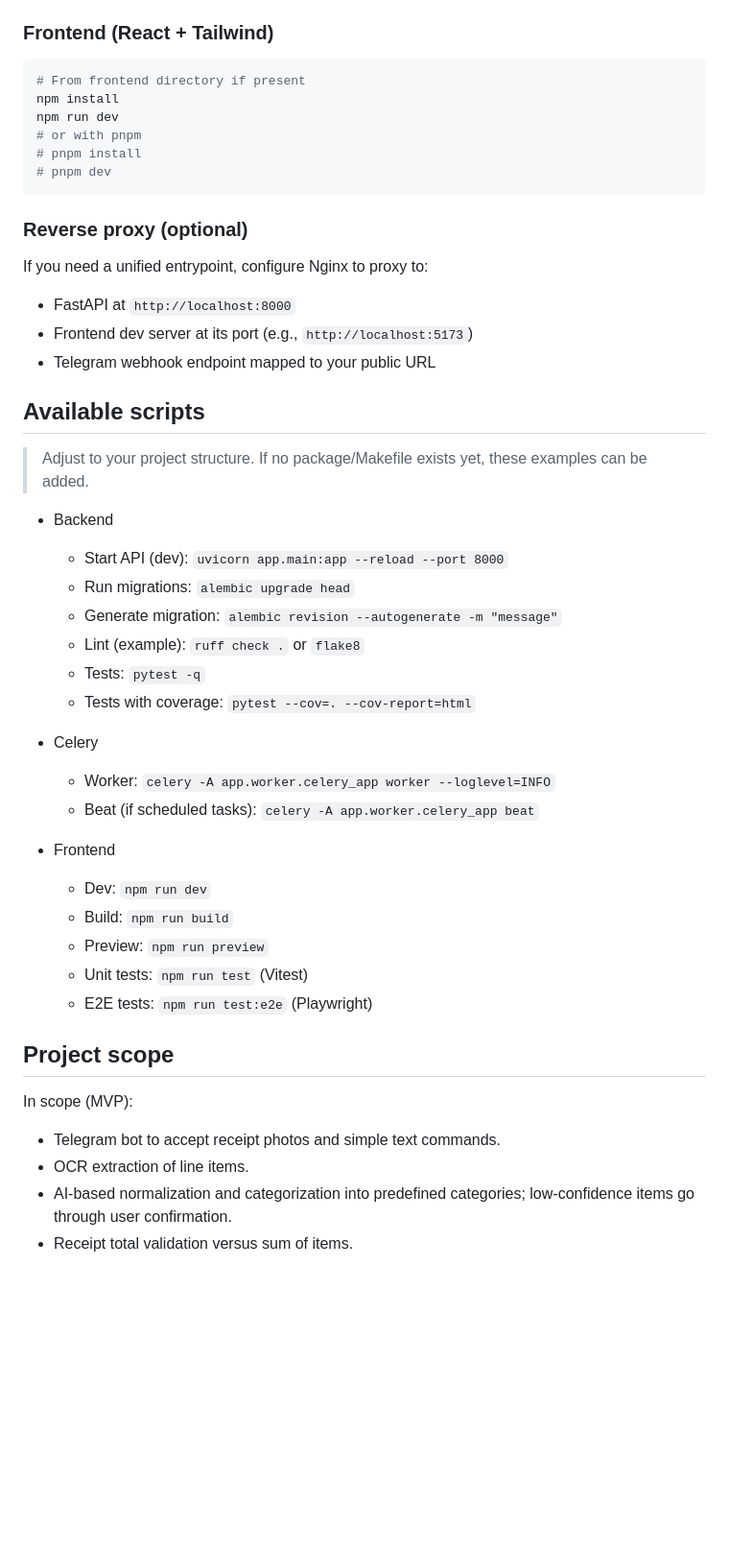
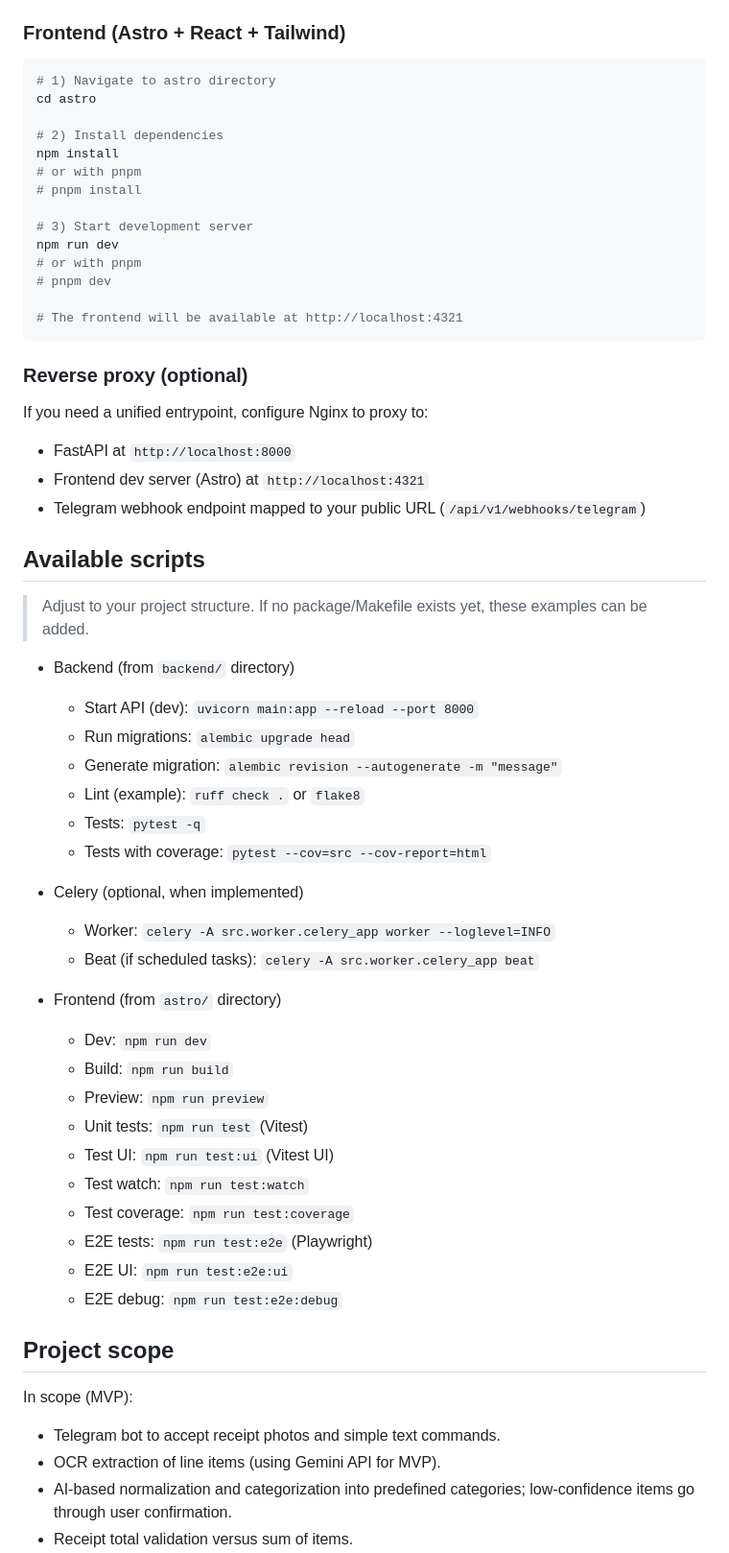
Before and after one commit to piotrpopiolek/10-devs-bills, a Markdown page: README.md, the part around one of its changes. Shown at 96% size. GitHub-like rendering; blank space fills up the shorter version.

````diff
--- a/README.md
+++ b/README.md
@@ -129,15 +169,23 @@ celery -A app.worker.celery_app worker --loglevel=INFO
   - Expose a public URL for webhooks (e.g., ngrok) and set `TELEGRAM_WEBHOOK_URL`.
 - Commands supported by MVP (as per PRD): `/start`, `/dzis`, `/tydzien`, `/miesiac`, `/login`, `/prywatnosc`.
 
-### Frontend (React + Tailwind)
+### Frontend (Astro + React + Tailwind)
 
 ```bash
-# From frontend directory if present
+# 1) Navigate to astro directory
+cd astro
+
+# 2) Install dependencies
 npm install
+# or with pnpm
+# pnpm install
+
+# 3) Start development server
 npm run dev
 # or with pnpm
-# pnpm install
 # pnpm dev
+
+# The frontend will be available at http://localhost:4321
 ```
 
 ### Reverse proxy (optional)
@@ -145,40 +193,45 @@ npm run dev
 If you need a unified entrypoint, configure Nginx to proxy to:
 
 - FastAPI at `http://localhost:8000`
-- Frontend dev server at its port (e.g., `http://localhost:5173`)
-- Telegram webhook endpoint mapped to your public URL
+- Frontend dev server (Astro) at `http://localhost:4321`
+- Telegram webhook endpoint mapped to your public URL (`/api/v1/webhooks/telegram`)
 
 ## Available scripts
 
 > Adjust to your project structure. If no package/Makefile exists yet, these examples can be added.
 
-- Backend
+- Backend (from `backend/` directory)
 
-  - Start API (dev): `uvicorn app.main:app --reload --port 8000`
+  - Start API (dev): `uvicorn main:app --reload --port 8000`
   - Run migrations: `alembic upgrade head`
   - Generate migration: `alembic revision --autogenerate -m "message"`
   - Lint (example): `ruff check .` or `flake8`
   - Tests: `pytest -q`
-  - Tests with coverage: `pytest --cov=. --cov-report=html`
+  - Tests with coverage: `pytest --cov=src --cov-report=html`
 
-- Celery
+- Celery (optional, when implemented)
 
-  - Worker: `celery -A app.worker.celery_app worker --loglevel=INFO`
-  - Beat (if scheduled tasks): `celery -A app.worker.celery_app beat`
+  - Worker: `celery -A src.worker.celery_app worker --loglevel=INFO`
+  - Beat (if scheduled tasks): `celery -A src.worker.celery_app beat`
 
-- Frontend
+- Frontend (from `astro/` directory)
   - Dev: `npm run dev`
   - Build: `npm run build`
   - Preview: `npm run preview`
   - Unit tests: `npm run test` (Vitest)
+  - Test UI: `npm run test:ui` (Vitest UI)
+  - Test watch: `npm run test:watch`
+  - Test coverage: `npm run test:coverage`
   - E2E tests: `npm run test:e2e` (Playwright)
+  - E2E UI: `npm run test:e2e:ui`
+  - E2E debug: `npm run test:e2e:debug`
 
 ## Project scope
 
 In scope (MVP):
 
 - Telegram bot to accept receipt photos and simple text commands.
-- OCR extraction of line items.
+- OCR extraction of line items (using Gemini API for MVP).
 - AI-based normalization and categorization into predefined categories; low-confidence items go through user confirmation.
 - Receipt total validation versus sum of items.
 - Text summaries in the bot: daily, weekly, monthly.
````
Also changed, not shown: other parts of README.md (+109 -63 lines).
